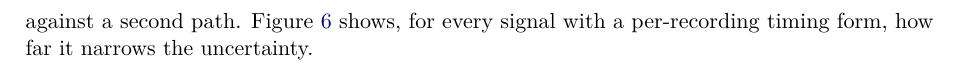
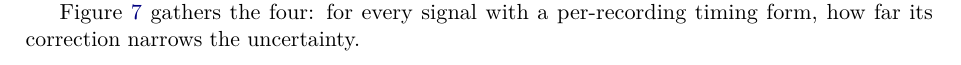
Before and after one commit to metrology-atlas/metrology-atlas-paper, a LaTeX paper (main.tex): part of page 13 of 21 before the commit and part of page 15 of 21 after it, cut so that both start at the same text. Compiled offline with pdfLaTeX.

Commit message:
Place the PLETH figure next to its text
The corrected-uncertainty figure moves to the end of 4.2 as a summary of the four signals, so the tall PLETH figure
is no longer queued behind it and lands the page after its first reference; it may now take a float page. The two
figures swap numbers (PLETH is Figure 6); the README's figure table follows.

```diff
--- a/main.tex
+++ b/main.tex
@@ -597,5 +597,3 @@ misclosures also scatter more widely than the links' stated uncertainties allow,
 
 The waveforms come from four clocks, and each pair raises a different problem. Together they show the main ways a
 recording system mistimes its signals, and how a correction can be checked against a second path.
-Figure~\ref{fig:corrected} shows, for every signal with a per-recording timing form, how far it narrows the
-uncertainty.
@@ -668,3 +654,6 @@ samples at each read, so its timestamps keep close with small forward steps (fre
 rate is known only to \fact{snuadc.drift}\,ppm between recordings, though that \fact{snuadc.ahead}\,s bounds it.
 Because the count is kept up to the latest arrivals, the reference itself is probably late on true time by close to
 the largest delay from the converter to the recorder, which moves every absolute delay against it and no relative one.
+
+Figure~\ref{fig:corrected} gathers the four: for every signal with a per-recording timing form, how far its
+correction narrows the uncertainty.
```
Also changed, not shown: README.md, main.tex (26 more changed lines).
